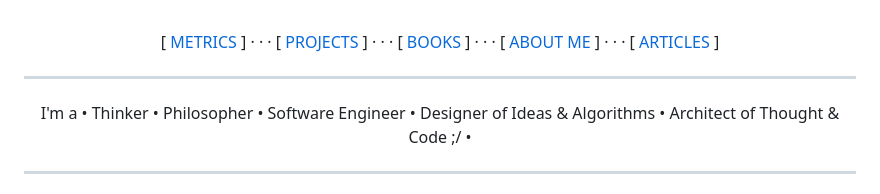
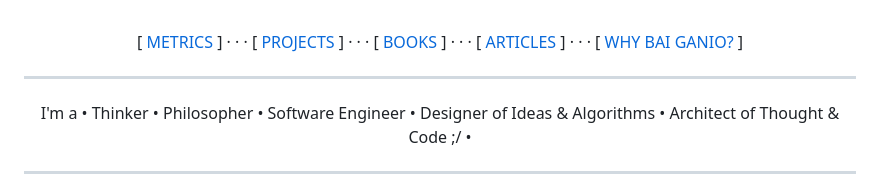
Before and after one commit to BaiGanio/BaiGanio, a Markdown page: README.md, the part around the change. GitHub-like rendering.

```diff
--- a/README.md
+++ b/README.md
@@ -6,10 +6,14 @@
   [ <a href="#projects">PROJECTS</a> ]
   · · ·
   [ <a href="#books">BOOKS</a> ]
+  <!--
    · · ·
   [ <a href="#about-me">ABOUT ME</a> ]
+  -->
    · · ·
   [ <a href="#about-me">ARTICLES</a> ]
+   · · ·
+  [ <a href="#why-bai-ganio">WHY BAI GANIO?</a> ]
 </p>
 
 ---
```
